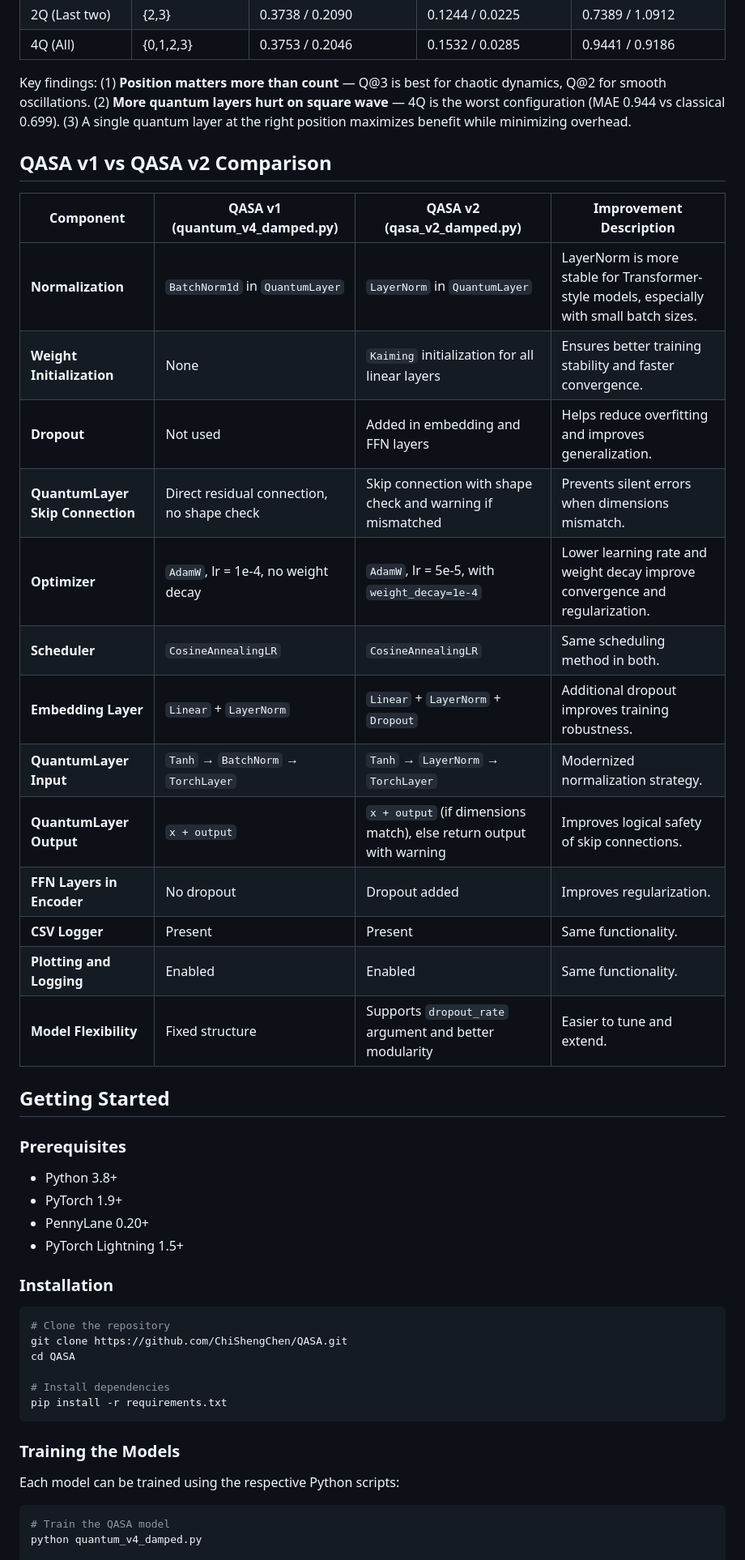
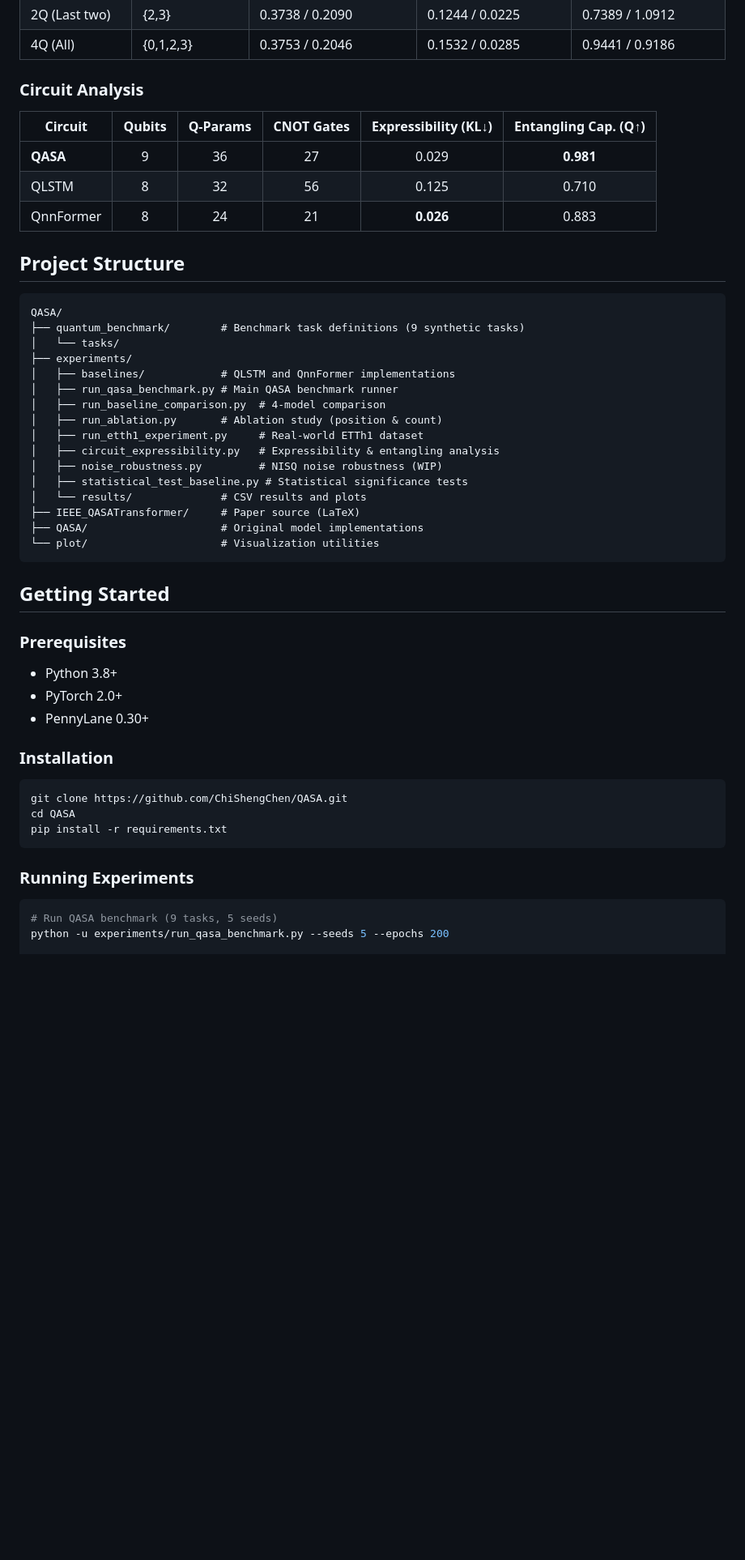
Before and after one commit to ChiShengChen/QASA, a Markdown page: README.md, the part around one of its changes. Shown at 81% size. GitHub-like rendering; blank space fills up the shorter version.

````diff
--- a/README.md
+++ b/README.md
@@ -84,50 +44,52 @@ Results on three representative tasks (seed=42, hidden\_dim=64, 200 epochs):
 | 2Q (Last two)  | {2,3}   | 0.3738 / 0.2090 | 0.1244 / 0.0225 | 0.7389 / 1.0912 |
 | 4Q (All)       | {0,1,2,3} | 0.3753 / 0.2046 | 0.1532 / 0.0285 | 0.9441 / 0.9186 |
 
-Key findings: (1) **Position matters more than count** — Q@3 is best for chaotic dynamics, Q@2 for smooth oscillations. (2) **More quantum layers hurt on square wave** — 4Q is the worst configuration (MAE 0.944 vs classical 0.699). (3) A single quantum layer at the right position maximizes benefit while minimizing overhead.
+### Circuit Analysis
 
-## QASA v1 vs QASA v2 Comparison
+| Circuit | Qubits | Q-Params | CNOT Gates | Expressibility (KL↓) | Entangling Cap. (Q↑) |
+|---------|:------:|:--------:|:----------:|:--------------------:|:--------------------:|
+| **QASA** | 9 | 36 | 27 | 0.029 | **0.981** |
+| QLSTM | 8 | 32 | 56 | 0.125 | 0.710 |
+| QnnFormer | 8 | 24 | 21 | **0.026** | 0.883 |
 
-| Component                        | QASA v1 (quantum_v4_damped.py)                                  | QASA v2 (qasa_v2_damped.py)                                                                    | Improvement Description                                                                 |
-|----------------------------------|------------------------------------------------------------------------|----------------------------------------------------------------------------------------------|------------------------------------------------------------------------------------------|
-| **Normalization**                | `BatchNorm1d` in `QuantumLayer`                                        | `LayerNorm` in `QuantumLayer`                                                               | LayerNorm is more stable for Transformer-style models, especially with small batch sizes. |
-| **Weight Initialization**        | None                                                                    | `Kaiming` initialization for all linear layers                                               | Ensures better training stability and faster convergence.                                |
-| **Dropout**                      | Not used                                                                | Added in embedding and FFN layers                                                            | Helps reduce overfitting and improves generalization.                                    |
-| **QuantumLayer Skip Connection** | Direct residual connection, no shape check                              | Skip connection with shape check and warning if mismatched                                  | Prevents silent errors when dimensions mismatch.                                          |
-| **Optimizer**                    | `AdamW`, lr = 1e-4, no weight decay                                     | `AdamW`, lr = 5e-5, with `weight_decay=1e-4`                                                 | Lower learning rate and weight decay improve convergence and regularization.             |
-| **Scheduler**                    | `CosineAnnealingLR`                                                    | `CosineAnnealingLR`                                                                          | Same scheduling method in both.                                                           |
-| **Embedding Layer**              | `Linear` + `LayerNorm`                                                 | `Linear` + `LayerNorm` + `Dropout`                                                           | Additional dropout improves training robustness.                                          |
-| **QuantumLayer Input**           | `Tanh` → `BatchNorm` → `TorchLayer`                                    | `Tanh` → `LayerNorm` → `TorchLayer`                                                          | Modernized normalization strategy.                                                        |
-| **QuantumLayer Output**          | `x + output`                                                           | `x + output` (if dimensions match), else return output with warning                         | Improves logical safety of skip connections.                                              |
-| **FFN Layers in Encoder**        | No dropout                                                             | Dropout added                                                                                | Improves regularization.                                                                 |
-| **CSV Logger**                   | Present                                                                 | Present                                                                                      | Same functionality.                                                                      |
-| **Plotting and Logging**         | Enabled                                                                 | Enabled                                                                                      | Same functionality.                                                                      |
-| **Model Flexibility**            | Fixed structure                                                         | Supports `dropout_rate` argument and better modularity                                       | Easier to tune and extend.                                                               |
+## Project Structure
 
-
+```
+QASA/
+├── quantum_benchmark/        # Benchmark task definitions (9 synthetic tasks)
+│   └── tasks/
+├── experiments/
+│   ├── baselines/            # QLSTM and QnnFormer implementations
+│   ├── run_qasa_benchmark.py # Main QASA benchmark runner
+│   ├── run_baseline_comparison.py  # 4-model comparison
+│   ├── run_ablation.py       # Ablation study (position & count)
+│   ├── run_etth1_experiment.py     # Real-world ETTh1 dataset
+│   ├── circuit_expressibility.py   # Expressibility & entangling analysis
+│   ├── noise_robustness.py         # NISQ noise robustness (WIP)
+│   ├── statistical_test_baseline.py # Statistical significance tests
+│   └── results/              # CSV results and plots
+├── IEEE_QASATransformer/     # Paper source (LaTeX)
+├── QASA/                     # Original model implementations
+└── plot/                     # Visualization utilities
+```
 
 ## Getting Started
 
 ### Prerequisites
 - Python 3.8+
-- PyTorch 1.9+
-- PennyLane 0.20+
-- PyTorch Lightning 1.5+
+- PyTorch 2.0+
+- PennyLane 0.30+
 
 ### Installation
 ```bash
-# Clone the repository
 git clone https://github.com/ChiShengChen/QASA.git
 cd QASA
-
-# Install dependencies
 pip install -r requirements.txt
 ```
 
-### Training the Models
-Each model can be trained using the respective Python scripts:
+### Running Experiments
 
 ```bash
-# Train the QASA model
-python quantum_v4_damped.py
+# Run QASA benchmark (9 tasks, 5 seeds)
+python -u experiments/run_qasa_benchmark.py --seeds 5 --epochs 200
 
````
Also changed, not shown: other parts of README.md (+38 -67 lines).
